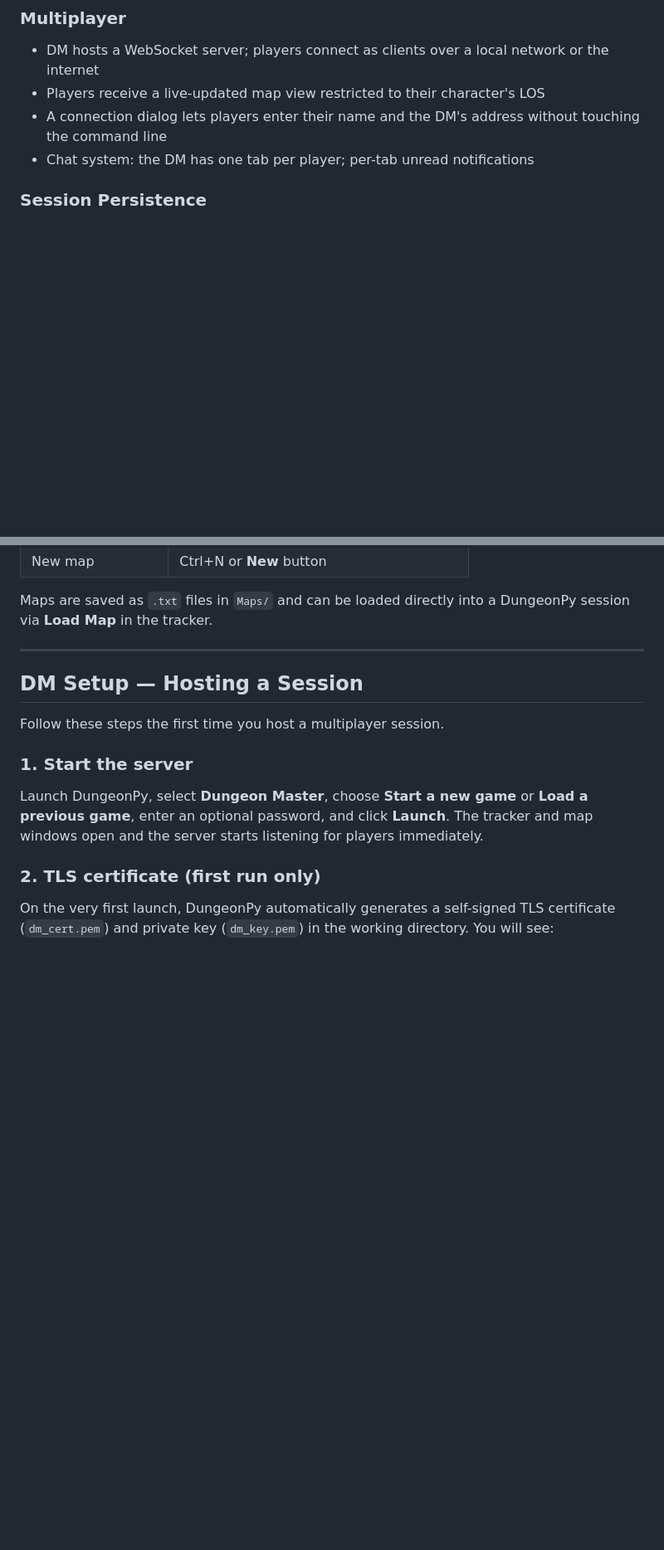
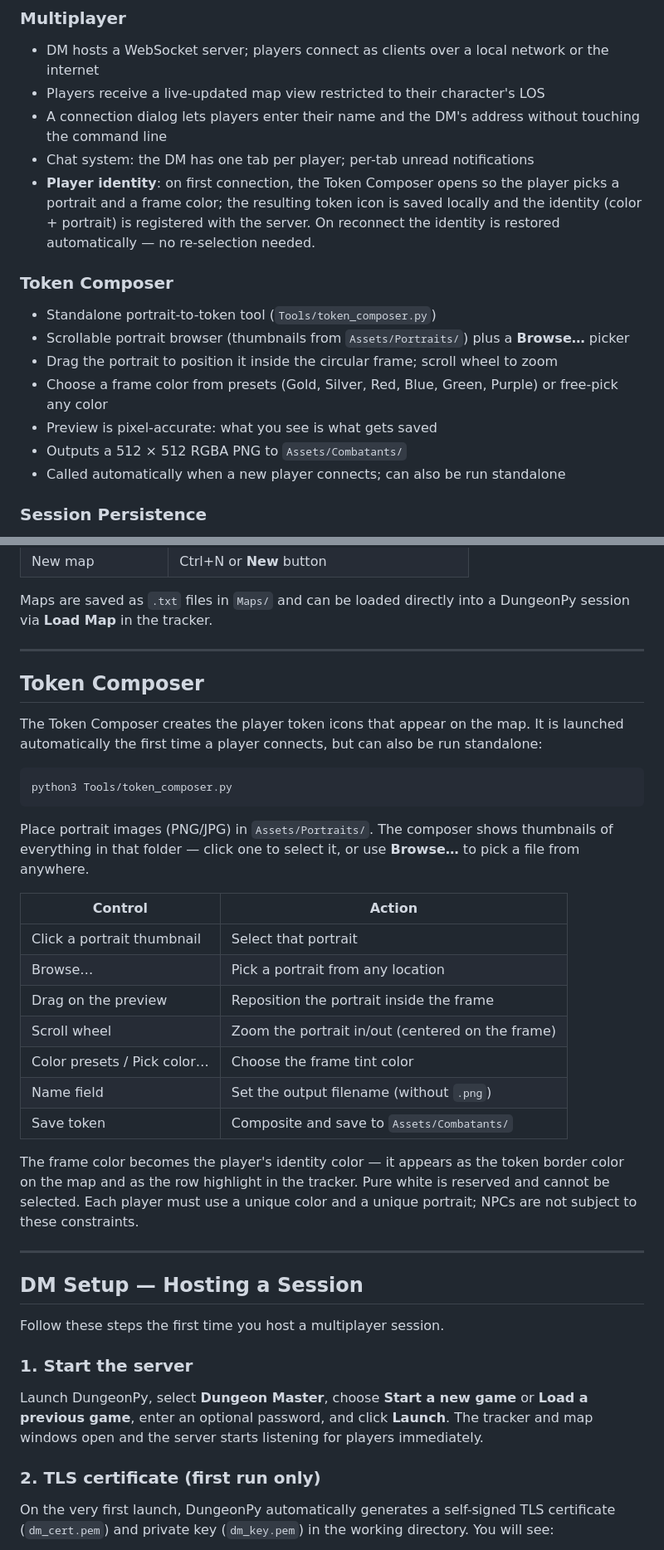
Before and after one commit to contefran/dungeonpy, a Markdown page: Readme.md, 2 parts joined by grey strips. Shown at 83% size. Drawn GitHub-style; blank space fills up the shorter version.

````diff
--- a/Readme.md
+++ b/Readme.md
@@ -62,6 +63,16 @@ A Dungeon Master toolkit for virtual tabletop D&D sessions. DungeonPy runs two s
 - Players receive a live-updated map view restricted to their character's LOS
 - A connection dialog lets players enter their name and the DM's address without touching the command line
 - Chat system: the DM has one tab per player; per-tab unread notifications
+- **Player identity**: on first connection, the Token Composer opens so the player picks a portrait and a frame color; the resulting token icon is saved locally and the identity (color + portrait) is registered with the server. On reconnect the identity is restored automatically — no re-selection needed.
+
+### Token Composer
+- Standalone portrait-to-token tool (`Tools/token_composer.py`)
+- Scrollable portrait browser (thumbnails from `Assets/Portraits/`) plus a **Browse…** picker
+- Drag the portrait to position it inside the circular frame; scroll wheel to zoom
+- Choose a frame color from presets (Gold, Silver, Red, Blue, Green, Purple) or free-pick any color
+- Preview is pixel-accurate: what you see is what gets saved
+- Outputs a 512 × 512 RGBA PNG to `Assets/Combatants/`
+- Called automatically when a new player connects; can also be run standalone
 
 ### Session Persistence
 - Full save/load of combatants, map state, light sources, and placed objects
@@ -202,6 +216,30 @@ python3 generate_map.py Maps/dungeon.txt # open and edit an existing map
 | New map | Ctrl+N or **New** button |
 
 Maps are saved as `.txt` files in `Maps/` and can be loaded directly into a DungeonPy session via **Load Map** in the tracker.
+
+---
+
+## Token Composer
+
+The Token Composer creates the player token icons that appear on the map. It is launched automatically the first time a player connects, but can also be run standalone:
+
+```bash
+python3 Tools/token_composer.py
+```
+
+Place portrait images (PNG/JPG) in `Assets/Portraits/`. The composer shows thumbnails of everything in that folder — click one to select it, or use **Browse…** to pick a file from anywhere.
+
+| Control | Action |
+|---------|--------|
+| Click a portrait thumbnail | Select that portrait |
+| Browse… | Pick a portrait from any location |
+| Drag on the preview | Reposition the portrait inside the frame |
+| Scroll wheel | Zoom the portrait in/out (centered on the frame) |
+| Color presets / Pick color… | Choose the frame tint color |
+| Name field | Set the output filename (without `.png`) |
+| Save token | Composite and save to `Assets/Combatants/` |
+
+The frame color becomes the player's identity color — it appears as the token border color on the map and as the row highlight in the tracker. Pure white is reserved and cannot be selected. Each player must use a unique color and a unique portrait; NPCs are not subject to these constraints.
 
 ---
 
````
Also changed, not shown: other parts of Readme.md (+11 -2 lines).
